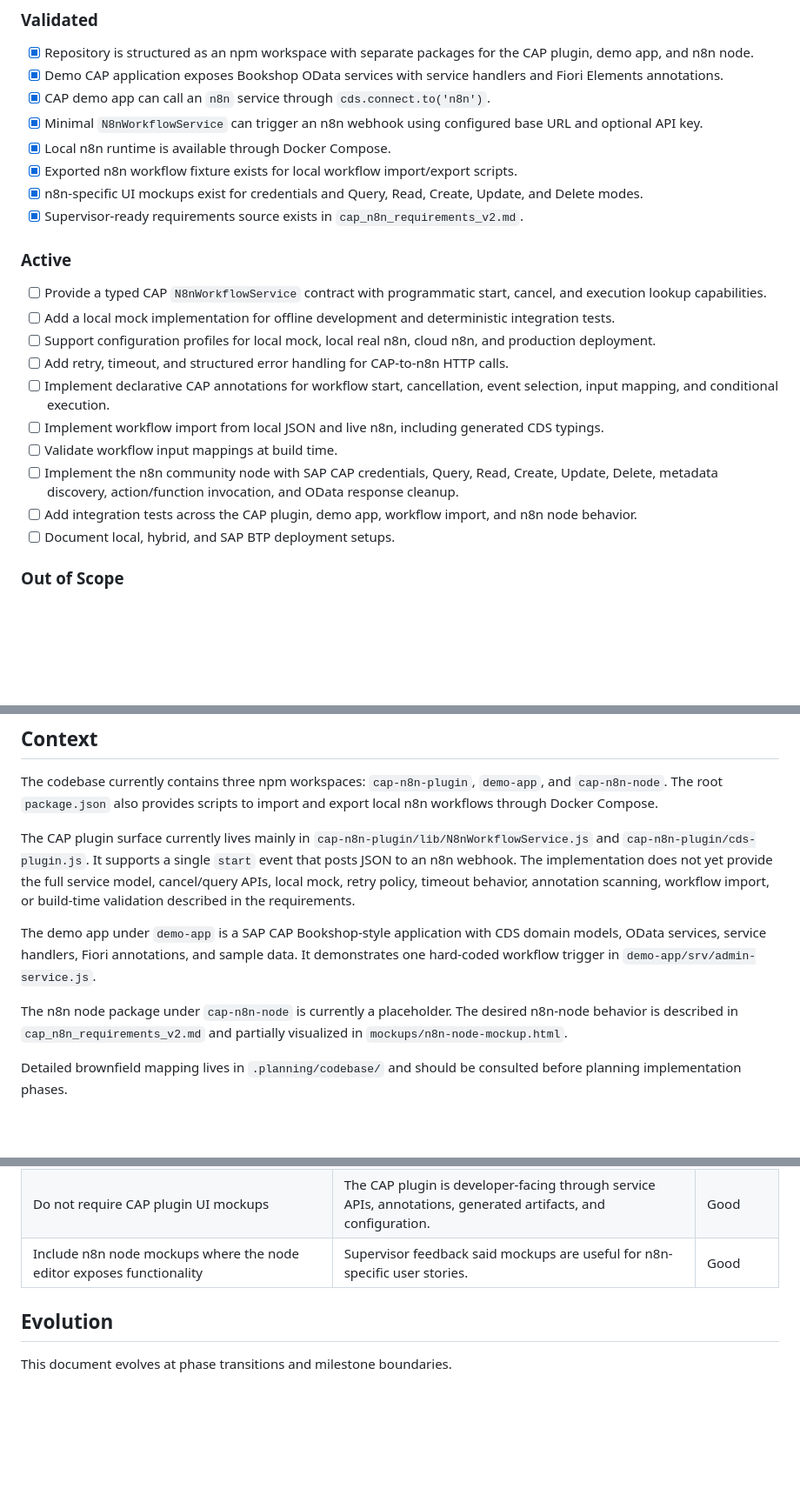
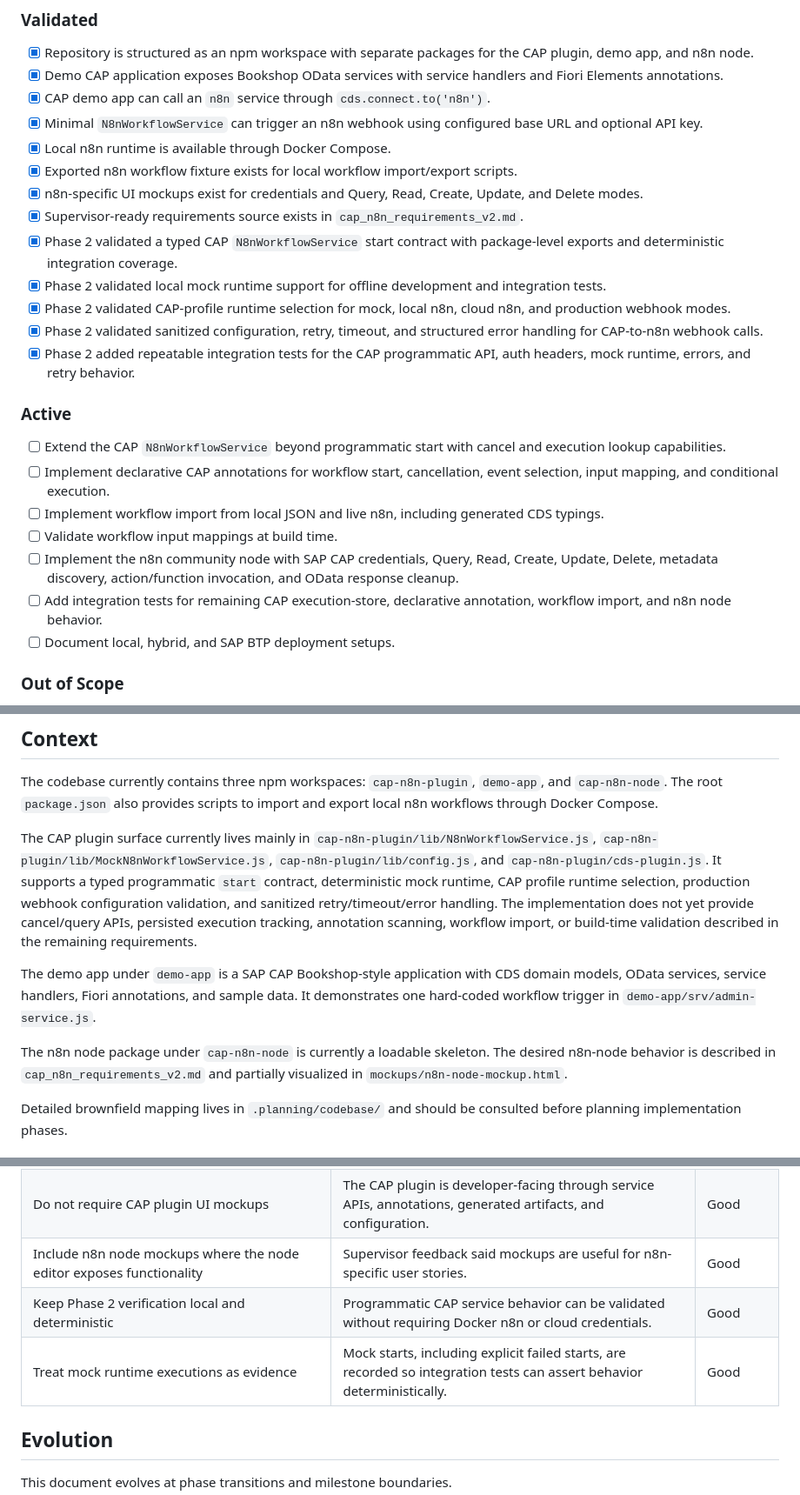
Before and after one commit to Ahmed03-ai/cap-n8n-plugin, a Markdown page: .planning/PROJECT.md, 3 parts joined by grey strips. Shown at 87% size. Drawn GitHub-style; blank space fills up the shorter version.

Commit message:
docs(phase-02): evolve PROJECT.md after phase completion

```diff
--- a/.planning/PROJECT.md
+++ b/.planning/PROJECT.md
@@ -22,18 +22,20 @@ CAP developers can add reliable n8n workflow automation to CAP applications with
 - [x] Exported n8n workflow fixture exists for local workflow import/export scripts.
 - [x] n8n-specific UI mockups exist for credentials and Query, Read, Create, Update, and Delete modes.
 - [x] Supervisor-ready requirements source exists in `cap_n8n_requirements_v2.md`.
+- [x] Phase 2 validated a typed CAP `N8nWorkflowService` start contract with package-level exports and deterministic integration coverage.
+- [x] Phase 2 validated local mock runtime support for offline development and integration tests.
+- [x] Phase 2 validated CAP-profile runtime selection for mock, local n8n, cloud n8n, and production webhook modes.
+- [x] Phase 2 validated sanitized configuration, retry, timeout, and structured error handling for CAP-to-n8n webhook calls.
+- [x] Phase 2 added repeatable integration tests for the CAP programmatic API, auth headers, mock runtime, errors, and retry behavior.
 
 ### Active
 
-- [ ] Provide a typed CAP `N8nWorkflowService` contract with programmatic start, cancel, and execution lookup capabilities.
-- [ ] Add a local mock implementation for offline development and deterministic integration tests.
-- [ ] Support configuration profiles for local mock, local real n8n, cloud n8n, and production deployment.
-- [ ] Add retry, timeout, and structured error handling for CAP-to-n8n HTTP calls.
+- [ ] Extend the CAP `N8nWorkflowService` beyond programmatic start with cancel and execution lookup capabilities.
 - [ ] Implement declarative CAP annotations for workflow start, cancellation, event selection, input mapping, and conditional execution.
 - [ ] Implement workflow import from local JSON and live n8n, including generated CDS typings.
 - [ ] Validate workflow input mappings at build time.
 - [ ] Implement the n8n community node with SAP CAP credentials, Query, Read, Create, Update, Delete, metadata discovery, action/function invocation, and OData response cleanup.
-- [ ] Add integration tests across the CAP plugin, demo app, workflow import, and n8n node behavior.
+- [ ] Add integration tests for remaining CAP execution-store, declarative annotation, workflow import, and n8n node behavior.
 - [ ] Document local, hybrid, and SAP BTP deployment setups.
 
 ### Out of Scope
@@ -48,11 +50,11 @@ CAP developers can add reliable n8n workflow automation to CAP applications with
 
 The codebase currently contains three npm workspaces: `cap-n8n-plugin`, `demo-app`, and `cap-n8n-node`. The root `package.json` also provides scripts to import and export local n8n workflows through Docker Compose.
 
-The CAP plugin surface currently lives mainly in `cap-n8n-plugin/lib/N8nWorkflowService.js` and `cap-n8n-plugin/cds-plugin.js`. It supports a single `start` event that posts JSON to an n8n webhook. The implementation does not yet provide the full service model, cancel/query APIs, local mock, retry policy, timeout behavior, annotation scanning, workflow import, or build-time validation described in the requirements.
+The CAP plugin surface currently lives mainly in `cap-n8n-plugin/lib/N8nWorkflowService.js`, `cap-n8n-plugin/lib/MockN8nWorkflowService.js`, `cap-n8n-plugin/lib/config.js`, and `cap-n8n-plugin/cds-plugin.js`. It supports a typed programmatic `start` contract, deterministic mock runtime, CAP profile runtime selection, production webhook configuration validation, and sanitized retry/timeout/error handling. The implementation does not yet provide cancel/query APIs, persisted execution tracking, annotation scanning, workflow import, or build-time validation described in the remaining requirements.
 
 The demo app under `demo-app` is a SAP CAP Bookshop-style application with CDS domain models, OData services, service handlers, Fiori annotations, and sample data. It demonstrates one hard-coded workflow trigger in `demo-app/srv/admin-service.js`.
 
-The n8n node package under `cap-n8n-node` is currently a placeholder. The desired n8n-node behavior is described in `cap_n8n_requirements_v2.md` and partially visualized in `mockups/n8n-node-mockup.html`.
+The n8n node package under `cap-n8n-node` is currently a loadable skeleton. The desired n8n-node behavior is described in `cap_n8n_requirements_v2.md` and partially visualized in `mockups/n8n-node-mockup.html`.
 
 Detailed brownfield mapping lives in `.planning/codebase/` and should be consulted before planning implementation phases.
 
@@ -77,6 +79,8 @@ Detailed brownfield mapping lives in `.planning/codebase/` and should be consult
 | Prefer integration tests in requirements and planning language | Supervisor explicitly requested switching unit-test references to integration tests. | Good |
 | Do not require CAP plugin UI mockups | The CAP plugin is developer-facing through service APIs, annotations, generated artifacts, and configuration. | Good |
 | Include n8n node mockups where the node editor exposes functionality | Supervisor feedback said mockups are useful for n8n-specific user stories. | Good |
+| Keep Phase 2 verification local and deterministic | Programmatic CAP service behavior can be validated without requiring Docker n8n or cloud credentials. | Good |
+| Treat mock runtime executions as evidence | Mock starts, including explicit failed starts, are recorded so integration tests can assert behavior deterministically. | Good |
 
 ## Evolution
 
```
Also changed, not shown: other parts of .planning/PROJECT.md (+1 -1 lines).
